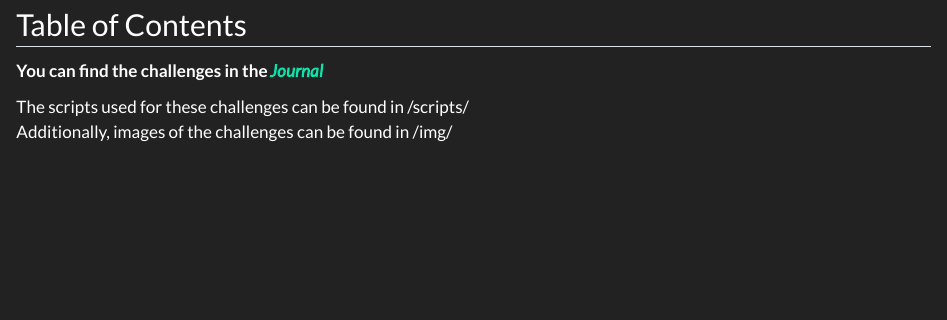
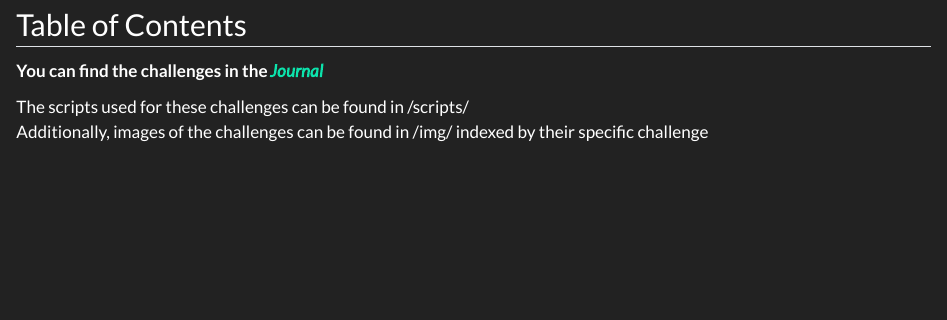
Before and after one commit to TUHHStartupEngineers-Classroom/ss24-bdsb-DavisR, a Quarto document (index.qmd): the page in a window 1100 px wide, from 580 px down. Rendered offline with R 4.5, knitr and Pandoc in place of Quarto, with nearby package versions.

Commit message:
Changed markdown index info

```diff
--- a/index.qmd
+++ b/index.qmd
@@ -12,4 +12,4 @@ author: "Davis Rakhshan"
 
 
 The scripts used for these challenges can be found in /scripts/ \
-Additionally, images of the challenges can be found in /img/
+Additionally, images of the challenges can be found in /img/ indexed by their specific challenge
```
Also changed, not shown: 2 other files.
